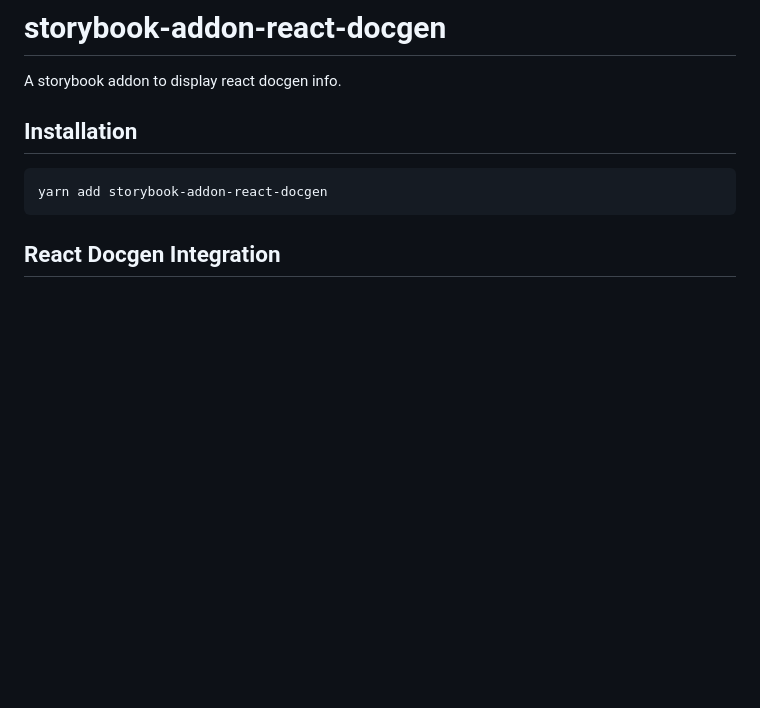
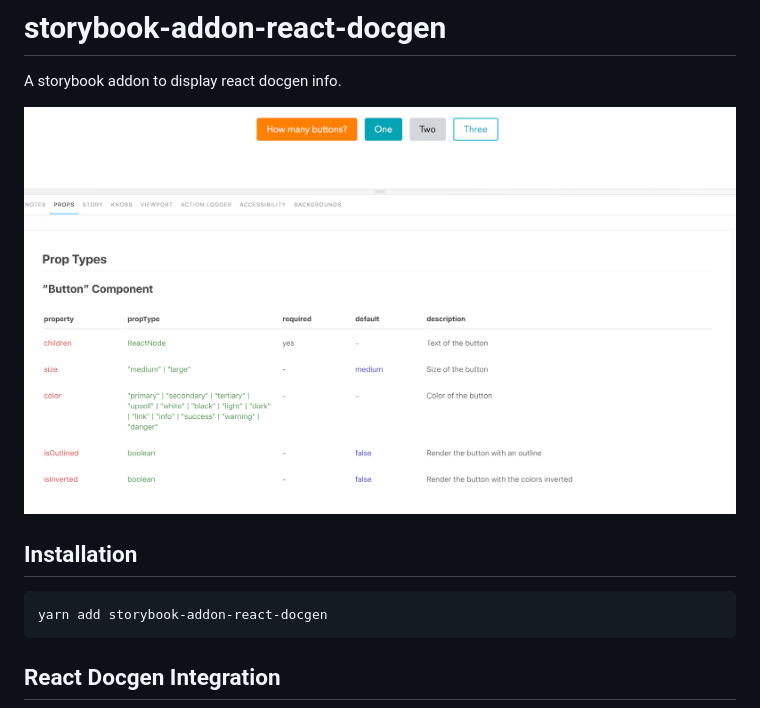
Before and after one commit to hipstersmoothie/storybook-addon-react-docgen, a Markdown page: README.md, the part around the change. Drawn GitHub-style; pictures changed too: example.png (added); blank space fills up the shorter version.

Commit message:
add example

```diff
--- a/README.md
+++ b/README.md
@@ -1,6 +1,8 @@
 # storybook-addon-react-docgen
 
 A storybook addon to display react docgen info.
+
+![Example Output](./example.png)
 
 ## Installation
 
```
Also changed, not shown: 1 other file.
